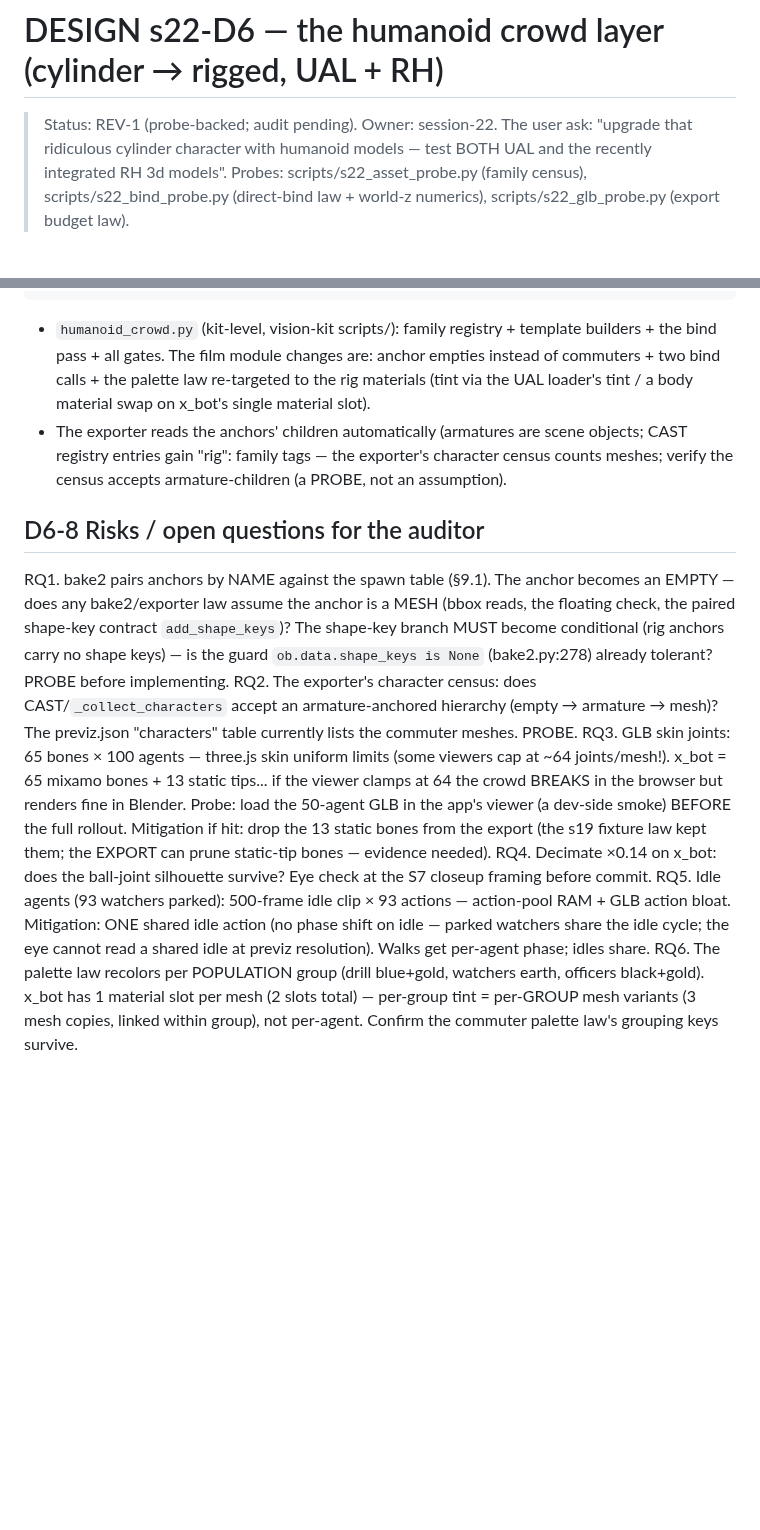
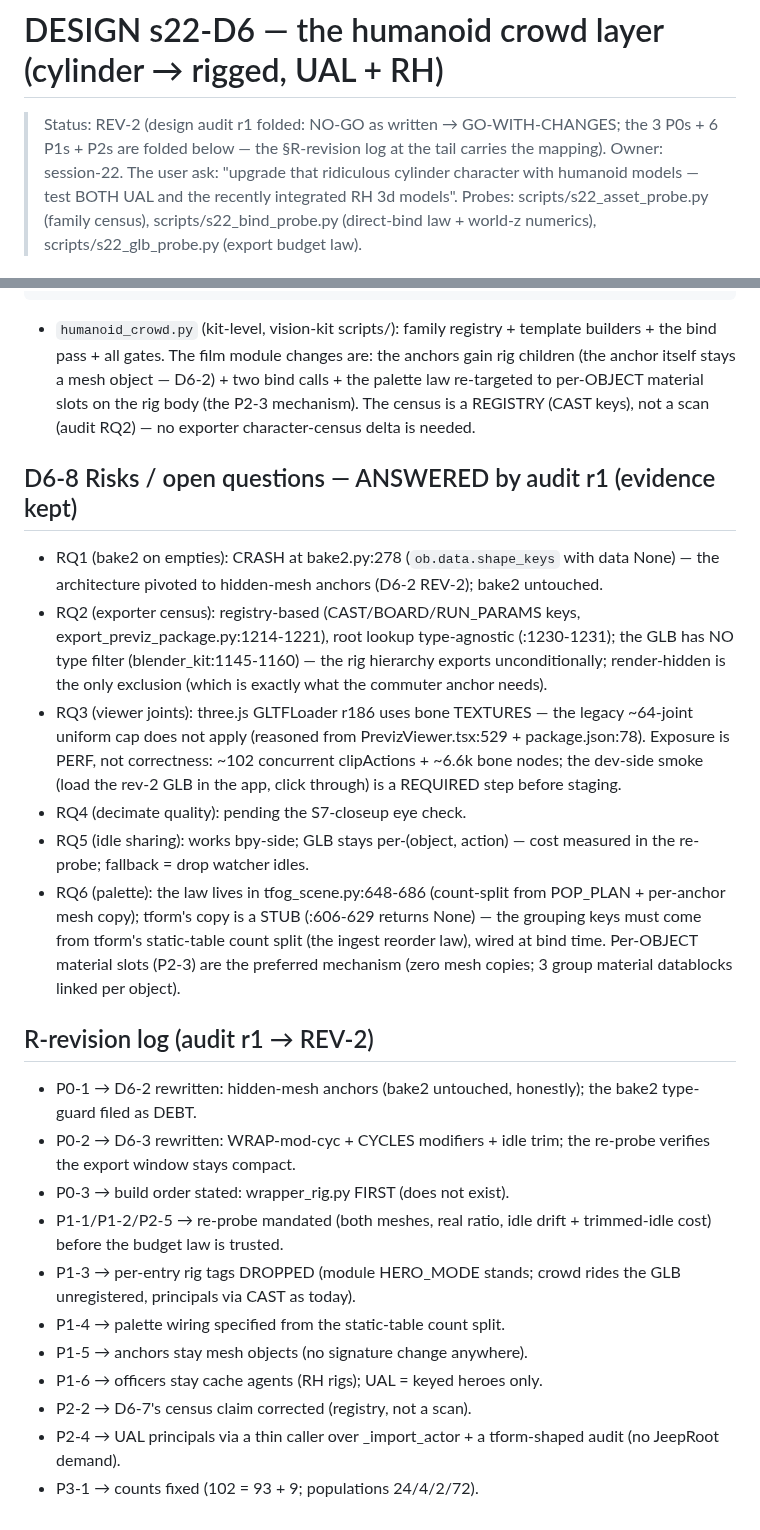
Before and after one commit to zmpc01/blender-vision-kit, a Markdown page: docs/DESIGN_humanoid_crowd.md, 2 parts joined by grey strips. GitHub-like rendering; blank space fills up the shorter version.

```diff
--- a/docs/DESIGN_humanoid_crowd.md
+++ b/docs/DESIGN_humanoid_crowd.md
@@ -1,6 +1,8 @@
 # DESIGN s22-D6 — the humanoid crowd layer (cylinder → rigged, UAL + RH)
 
-> Status: REV-1 (probe-backed; audit pending). Owner: session-22.
+> Status: REV-2 (design audit r1 folded: NO-GO as written →
+> GO-WITH-CHANGES; the 3 P0s + 6 P1s + P2s are folded below — the
+> §R-revision log at the tail carries the mapping). Owner: session-22.
 > The user ask: "upgrade that ridiculous cylinder character with
 > humanoid models — test BOTH UAL and the recently integrated RH 3d
 > models". Probes: scripts/s22_asset_probe.py (family census),
@@ -159,45 +213,53 @@ bind_principals(ctx, "ual", {"Captain": "Idle_Loop", ...})
 
 - `humanoid_crowd.py` (kit-level, vision-kit scripts/): family
   registry + template builders + the bind pass + all gates. The film
-  module changes are: anchor empties instead of commuters + two bind
-  calls + the palette law re-targeted to the rig materials (tint via
-  the UAL loader's tint / a body material swap on x_bot's single
-  material slot).
-- The exporter reads the anchors' children automatically (armatures
-  are scene objects; CAST registry entries gain "rig": family tags —
-  the exporter's character census counts meshes; verify the census
-  accepts armature-children (a PROBE, not an assumption).
+  module changes are: the anchors gain rig children (the anchor
+  itself stays a mesh object — D6-2) + two bind calls + the palette
+  law re-targeted to per-OBJECT material slots on the rig body (the
+  P2-3 mechanism). The census is a REGISTRY (CAST keys), not a scan
+  (audit RQ2) — no exporter character-census delta is needed.
 
-## D6-8 Risks / open questions for the auditor
+## D6-8 Risks / open questions — ANSWERED by audit r1 (evidence kept)
 
-RQ1. bake2 pairs anchors by NAME against the spawn table (§9.1). The
-     anchor becomes an EMPTY — does any bake2/exporter law assume the
-     anchor is a MESH (bbox reads, the floating check, the paired
-     shape-key contract `add_shape_keys`)? The shape-key branch MUST
-     become conditional (rig anchors carry no shape keys) — is the
-     guard `ob.data.shape_keys is None` (bake2.py:278) already
-     tolerant? PROBE before implementing.
-RQ2. The exporter's character census: does CAST/`_collect_characters`
-     accept an armature-anchored hierarchy (empty → armature → mesh)?
-     The previz.json "characters" table currently lists the commuter
-     meshes. PROBE.
-RQ3. GLB skin joints: 65 bones × 100 agents — three.js skin uniform
-     limits (some viewers cap at ~64 joints/mesh!). x_bot = 65 mixamo
-     bones + 13 static tips... if the viewer clamps at 64 the crowd
-     BREAKS in the browser but renders fine in Blender. Probe: load
-     the 50-agent GLB in the app's viewer (a dev-side smoke) BEFORE
-     the full rollout. Mitigation if hit: drop the 13 static bones
-     from the export (the s19 fixture law kept them; the EXPORT can
-     prune static-tip bones — evidence needed).
-RQ4. Decimate ×0.14 on x_bot: does the ball-joint silhouette survive?
-     Eye check at the S7 closeup framing before commit.
-RQ5. Idle agents (93 watchers parked): 500-frame idle clip × 93
-     actions — action-pool RAM + GLB action bloat. Mitigation: ONE
-     shared idle action (no phase shift on idle — parked watchers
-     share the idle cycle; the eye cannot read a shared idle at
-     previz resolution). Walks get per-agent phase; idles share.
-RQ6. The palette law recolors per POPULATION group (drill blue+gold,
-     watchers earth, officers black+gold). x_bot has 1 material slot
-     per mesh (2 slots total) — per-group tint = per-GROUP mesh
-     variants (3 mesh copies, linked within group), not per-agent.
-     Confirm the commuter palette law's grouping keys survive.
+- RQ1 (bake2 on empties): CRASH at bake2.py:278 (`ob.data.shape_keys`
+  with data None) — the architecture pivoted to hidden-mesh anchors
+  (D6-2 REV-2); bake2 untouched.
+- RQ2 (exporter census): registry-based (CAST/BOARD/RUN_PARAMS keys,
+  export_previz_package.py:1214-1221), root lookup type-agnostic
+  (:1230-1231); the GLB has NO type filter (blender_kit:1145-1160) —
+  the rig hierarchy exports unconditionally; render-hidden is the
+  only exclusion (which is exactly what the commuter anchor needs).
+- RQ3 (viewer joints): three.js GLTFLoader r186 uses bone TEXTURES —
+  the legacy ~64-joint uniform cap does not apply (reasoned from
+  PrevizViewer.tsx:529 + package.json:78). Exposure is PERF, not
+  correctness: ~102 concurrent clipActions + ~6.6k bone nodes; the
+  dev-side smoke (load the rev-2 GLB in the app, click through) is a
+  REQUIRED step before staging.
+- RQ4 (decimate quality): pending the S7-closeup eye check.
+- RQ5 (idle sharing): works bpy-side; GLB stays per-(object, action)
+  — cost measured in the re-probe; fallback = drop watcher idles.
+- RQ6 (palette): the law lives in tfog_scene.py:648-686 (count-split
+  from POP_PLAN + per-anchor mesh copy); tform's copy is a STUB
+  (:606-629 returns None) — the grouping keys must come from tform's
+  static-table count split (the ingest reorder law), wired at bind
+  time. Per-OBJECT material slots (P2-3) are the preferred mechanism
+  (zero mesh copies; 3 group material datablocks linked per object).
+
+## R-revision log (audit r1 → REV-2)
+
+- P0-1 → D6-2 rewritten: hidden-mesh anchors (bake2 untouched,
+  honestly); the bake2 type-guard filed as DEBT.
+- P0-2 → D6-3 rewritten: WRAP-mod-cyc + CYCLES modifiers + idle trim;
+  the re-probe verifies the export window stays compact.
+- P0-3 → build order stated: wrapper_rig.py FIRST (does not exist).
+- P1-1/P1-2/P2-5 → re-probe mandated (both meshes, real ratio, idle
+  drift + trimmed-idle cost) before the budget law is trusted.
+- P1-3 → per-entry rig tags DROPPED (module HERO_MODE stands;
+  crowd rides the GLB unregistered, principals via CAST as today).
+- P1-4 → palette wiring specified from the static-table count split.
+- P1-5 → anchors stay mesh objects (no signature change anywhere).
+- P1-6 → officers stay cache agents (RH rigs); UAL = keyed heroes only.
+- P2-2 → D6-7's census claim corrected (registry, not a scan).
+- P2-4 → UAL principals via a thin caller over _import_actor + a
+  tform-shaped audit (no JeepRoot demand).
+- P3-1 → counts fixed (102 = 93 + 9; populations 24/4/2/72).
```
Also changed, not shown: other parts of docs/DESIGN_humanoid_crowd.md (+99 -47 lines).
